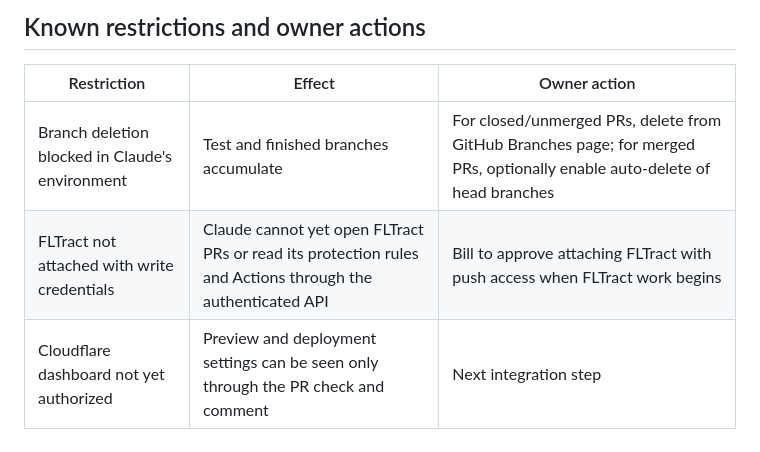
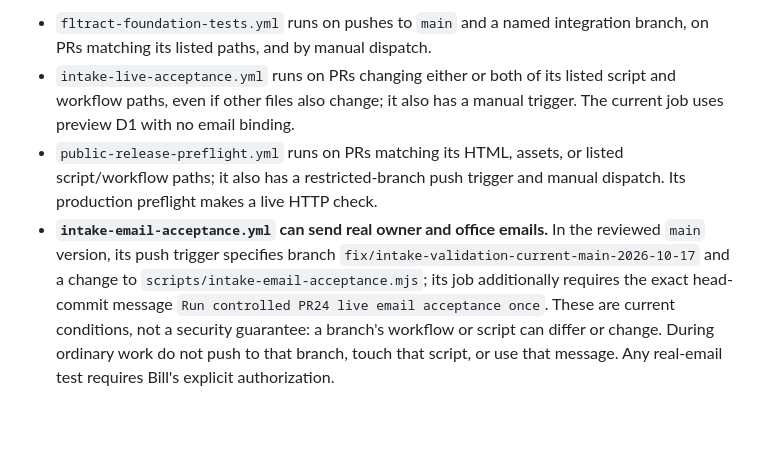
Before and after one commit to b2bconsult4u-FLH/florida-learning-hub, a Markdown page: docs/GITHUB-DEVELOPMENT-WORKFLOW.md, the part around one of its changes. Rendered like a GitHub page.

```diff
--- a/docs/GITHUB-DEVELOPMENT-WORKFLOW.md
+++ b/docs/GITHUB-DEVELOPMENT-WORKFLOW.md
@@ -86,8 +49,5 @@ Read-only review on 2026-10-27. No branches, files, or PRs were created there.
 
-## Known restrictions and owner actions
-
-| Restriction | Effect | Owner action |
-|---|---|---|
-| Branch deletion blocked in Claude's environment | Test and finished branches accumulate | For closed/unmerged PRs, delete from GitHub Branches page; for merged PRs, optionally enable auto-delete of head branches |
-| FLTract not attached with write credentials | Claude cannot yet open FLTract PRs or read its protection rules and Actions through the authenticated API | Bill to approve attaching FLTract with push access when FLTract work begins |
-| Cloudflare dashboard not yet authorized | Preview and deployment settings can be seen only through the PR check and comment | Next integration step |
+- `fltract-foundation-tests.yml` runs on pushes to `main` and a named integration branch, on PRs matching its listed paths, and by manual dispatch.
+- `intake-live-acceptance.yml` runs on PRs changing either or both of its listed script and workflow paths, even if other files also change; it also has a manual trigger. The current job uses preview D1 with no email binding.
+- `public-release-preflight.yml` runs on PRs matching its HTML, assets, or listed script/workflow paths; it also has a restricted-branch push trigger and manual dispatch. Its production preflight makes a live HTTP check.
+- **`intake-email-acceptance.yml` can send real owner and office emails.** In the reviewed `main` version, its push trigger specifies branch `fix/intake-validation-current-main-2026-10-17` and a change to `scripts/intake-email-acceptance.mjs`; its job additionally requires the exact head-commit message `Run controlled PR24 live email acceptance once`. These are current conditions, not a security guarantee: a branch's workflow or script can differ or change. During ordinary work do not push to that branch, touch that script, or use that message. Any real-email test requires Bill's explicit authorization.
```
Also changed, not shown: other parts of docs/GITHUB-DEVELOPMENT-WORKFLOW.md (+30 -67 lines).
